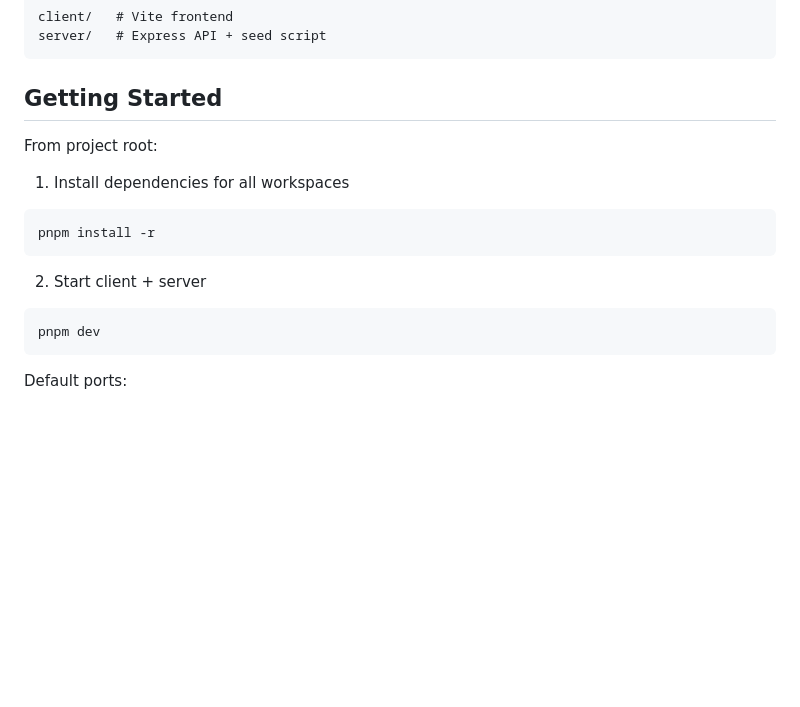
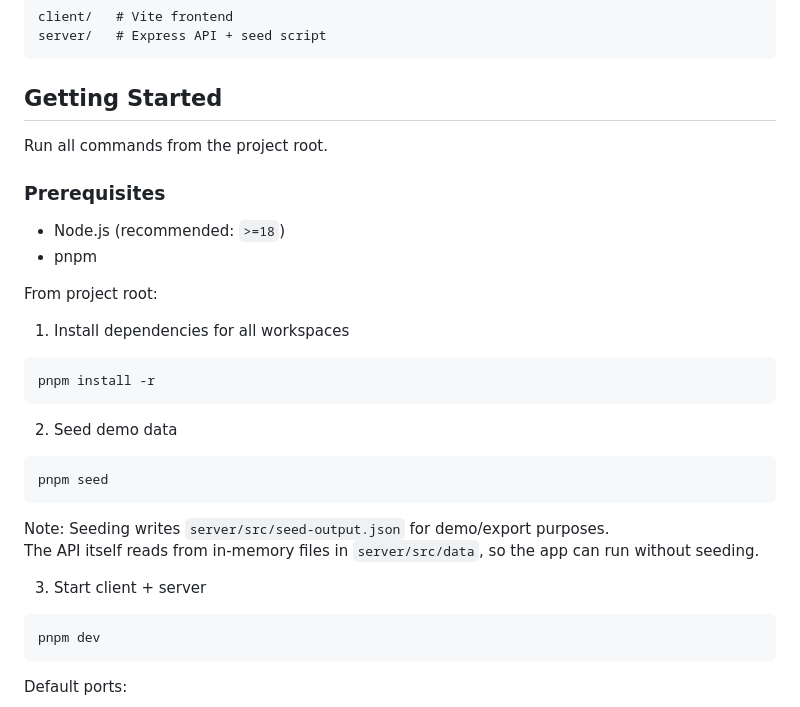
Before and after one commit to dobirr/cs-sl-mern-foundation, a Markdown page: README.md, the part around the change. Rendered like a GitHub page; blank space fills up the shorter version.

Commit message:
chore(docs): modify README.md

````diff
--- a/README.md
+++ b/README.md
@@ -25,6 +25,12 @@ server/   # Express API + seed script
 ```
 
 ## Getting Started
+Run all commands from the project root.
+
+### Prerequisites
+- Node.js (recommended: `>=18`)
+- pnpm
+
 From project root:
 
 1. Install dependencies for all workspaces
@@ -32,7 +38,14 @@ From project root:
 pnpm install -r
 ```
 
-2. Start client + server
+2. Seed demo data
+```bash
+pnpm seed
+```
+Note: Seeding writes `server/src/seed-output.json` for demo/export purposes.
+The API itself reads from in-memory files in `server/src/data`, so the app can run without seeding.
+
+3. Start client + server
 ```bash
 pnpm dev
 ```
````
